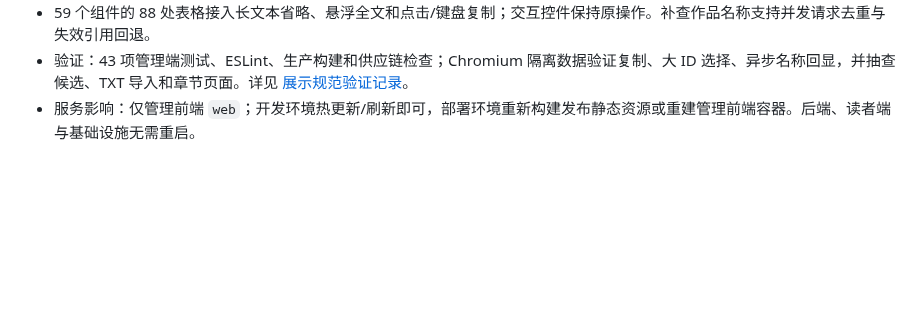
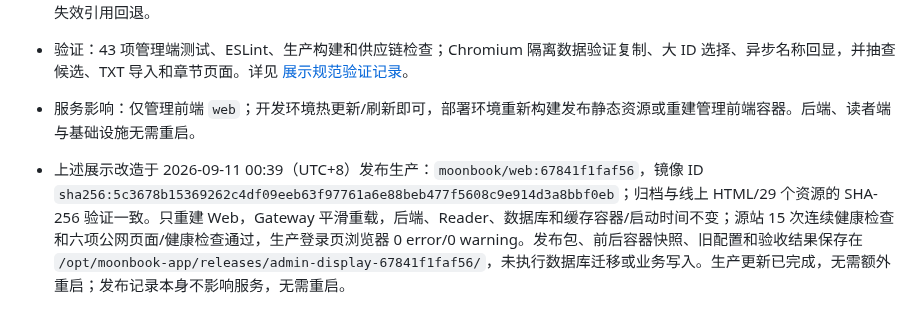
Before and after one commit to yveJohn/moonbook, a Markdown page: docs/progress/refactor-status.md, the part around one of its changes. GitHub-like rendering; blank space fills up the shorter version.

```diff
--- a/docs/progress/refactor-status.md
+++ b/docs/progress/refactor-status.md
@@ -289,3 +289,5 @@ M3 已满足退出条件：冻结 `reader-ui` 业务树无差异，全部冻结
 - 59 个组件的 88 处表格接入长文本省略、悬浮全文和点击/键盘复制；交互控件保持原操作。补查作品名称支持并发请求去重与失效引用回退。
 - 验证：43 项管理端测试、ESLint、生产构建和供应链检查；Chromium 隔离数据验证复制、大 ID 选择、异步名称回显，并抽查候选、TXT 导入和章节页面。详见 [展示规范验证记录](../verification/2026-09-11-admin-display-standardization.md)。
 - 服务影响：仅管理前端 `web`；开发环境热更新/刷新即可，部署环境重新构建发布静态资源或重建管理前端容器。后端、读者端与基础设施无需重启。
+
+- 上述展示改造于 2026-09-11 00:39（UTC+8）发布生产：`moonbook/web:67841f1faf56`，镜像 ID `sha256:5c3678b15369262c4df09eeb63f97761a6e88beb477f5608c9e914d3a8bbf0eb`；归档与线上 HTML/29 个资源的 SHA-256 验证一致。只重建 Web，Gateway 平滑重载，后端、Reader、数据库和缓存容器/启动时间不变；源站 15 次连续健康检查和六项公网页面/健康检查通过，生产登录页浏览器 0 error/0 warning。发布包、前后容器快照、旧配置和验收结果保存在 `/opt/moonbook-app/releases/admin-display-67841f1faf56/`，未执行数据库迁移或业务写入。生产更新已完成，无需额外重启；发布记录本身不影响服务，无需重启。
```
Also changed, not shown: other parts of docs/progress/refactor-status.md (+1 -1 lines), docs/verification/2026-09-11-admin-display-standardization.md (+42 -0 lines).
